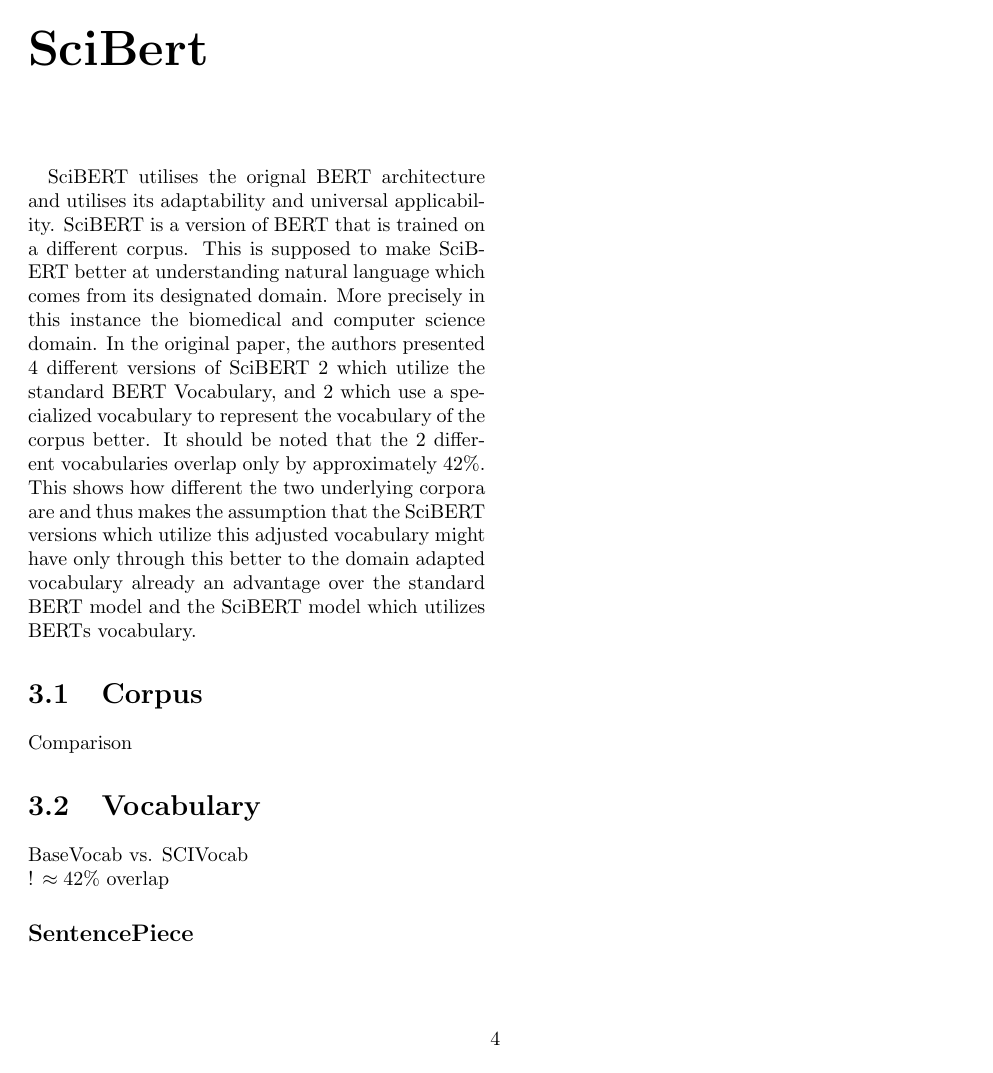
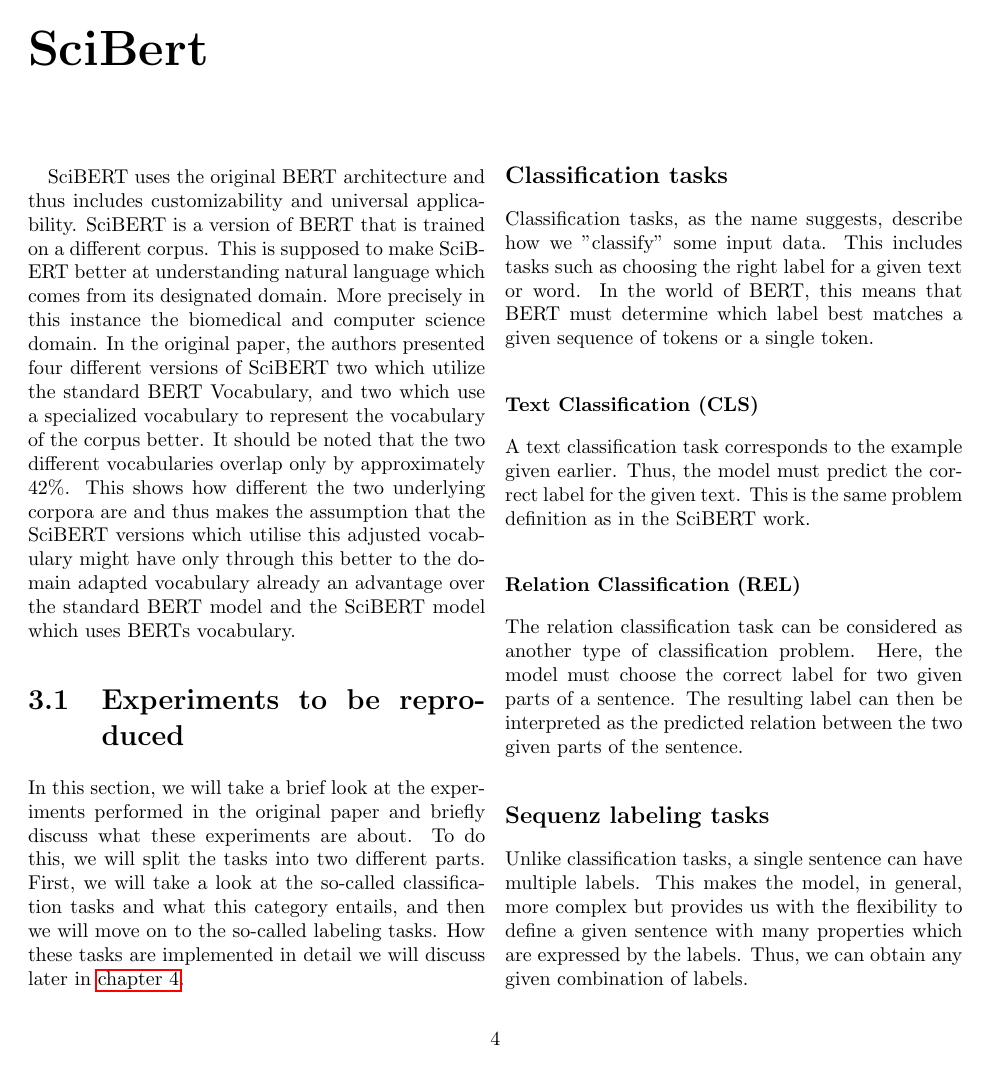
Before and after one commit to JanNiklasWeder/reproducibility-scibert, a LaTeX document (bericht/document.tex, which reads bericht/sections/sci_bert.tex): page 6 of 11 before the commit and page 6 of 12 after it. Compiled offline with pdfLaTeX.

Commit message:
Added section "Experiments to be reproduced"

```diff
--- a/bericht/sections/sci_bert.tex
+++ b/bericht/sections/sci_bert.tex
@@ -1,2 +1,14 @@
 \chapter{SciBert}
-SciBERT utilises the orignal BERT architecture and utilises its adaptability and universal applicability. SciBERT is a version of BERT that is trained on a different corpus. This is supposed to make SciBERT better at understanding natural language which comes from its designated domain. More precisely in this instance the biomedical and computer science domain. In the original paper, the authors presented 4 different versions of SciBERT 2 which utilize the standard BERT Vocabulary, and 2 which use a specialized vocabulary to represent the vocabulary of the corpus better. It should be noted that the 2 different vocabularies overlap only by approximately $42\%$. This shows how different the two underlying corpora are and thus makes the assumption that the SciBERT versions which utilize this adjusted vocabulary might have only through this better to the domain adapted vocabulary already an advantage over the standard BERT model and the SciBERT model which utilizes BERTs vocabulary.
+SciBERT uses the original BERT architecture and thus includes customizability and universal applicability. SciBERT is a version of BERT that is trained on a different corpus. This is supposed to make SciBERT better at understanding natural language which comes from its designated domain. More precisely in this instance the biomedical and computer science domain. In the original paper, the authors presented four different versions of SciBERT two which utilize the standard BERT Vocabulary, and two which use a specialized vocabulary to represent the vocabulary of the corpus better. It should be noted that the two different vocabularies overlap only by approximately $42\%$. This shows how different the two underlying corpora are and thus makes the assumption that the SciBERT versions which utilise this adjusted vocabulary might have only through this better to the domain adapted vocabulary already an advantage over the standard BERT model and the SciBERT model which uses BERTs vocabulary.
+
+\section{Experiments to be reproduced}
+In this section, we will take a brief look at the experiments performed in the original paper and briefly discuss what these experiments are about. To do this, we will split the tasks into two different parts. First, we will take a look at the so-called classification tasks and what this category entails, and then we will move on to the so-called labeling tasks. How these tasks are implemented in detail we will discuss later in \autoref{chap:Experiments}.
+\subsection{Classification tasks}
+Classification tasks, as the name suggests, describe how we "classify" some input data. This includes tasks such as choosing the right label for a given text or word. In the world of BERT, this means that BERT must determine which label best matches a given sequence of tokens or a single token.
+\subsubsection{Text Classification (CLS)}
+A text classification task corresponds to the example given earlier. Thus, the model must predict the correct label for the given text. This is the same problem definition as in the SciBERT work.
+\subsubsection{Relation Classification (REL)}
+The relation classification task can be considered as another type of classification problem. Here, the model must choose the correct label for two given parts of a sentence. The resulting label can then be interpreted as the predicted relation between the two given parts of the sentence.
+\subsection{Sequenz labeling tasks}
+Unlike classification tasks, a single sentence can have multiple labels. This makes the model, in general, more complex but provides us with the flexibility to define a given sentence with many properties which are expressed by the labels. Thus, we can obtain any given combination of labels.
+\subsubsection{Named Entity Recognition (NER)}
```
Also changed, not shown: bericht/document.pdf, bericht/sections/sci_bert.tex (7 more changed lines).
